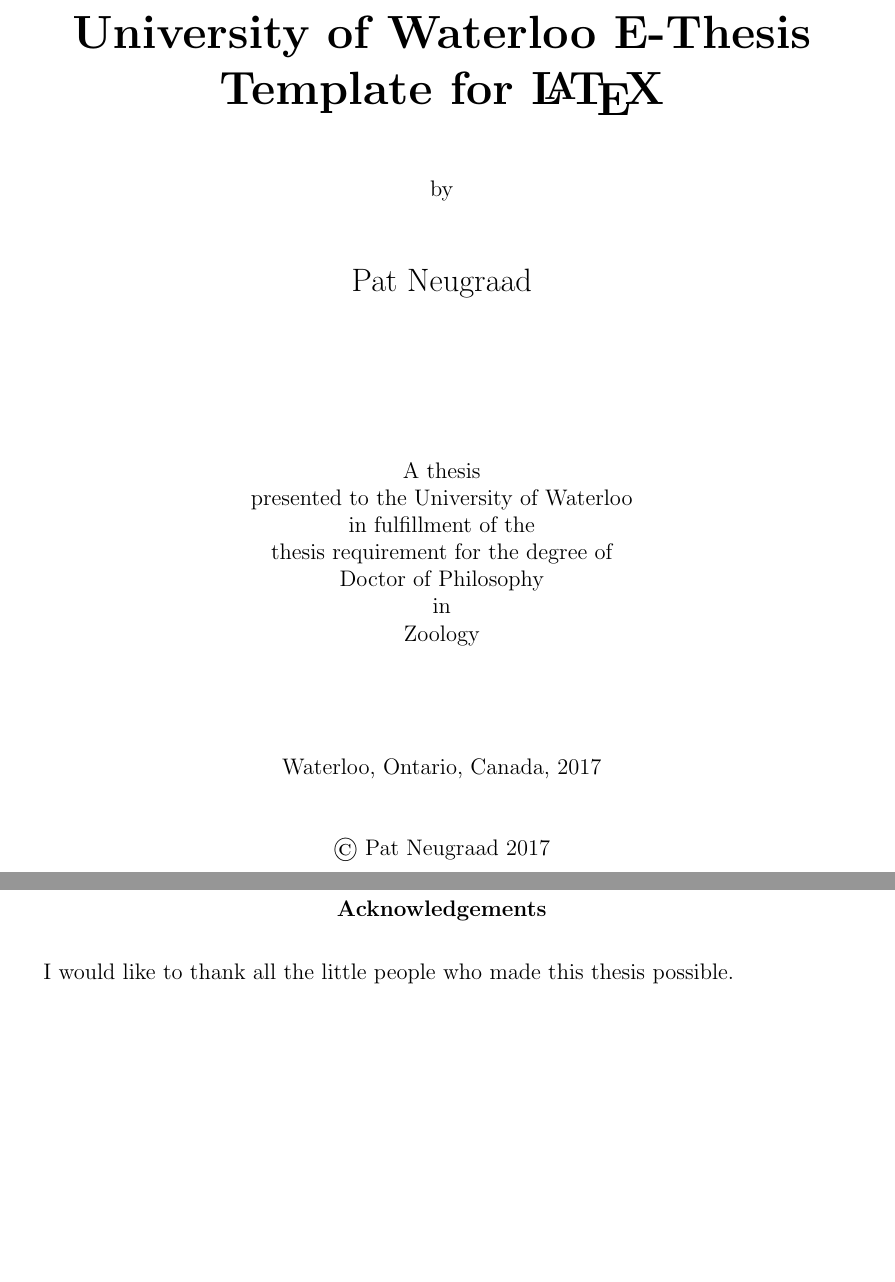
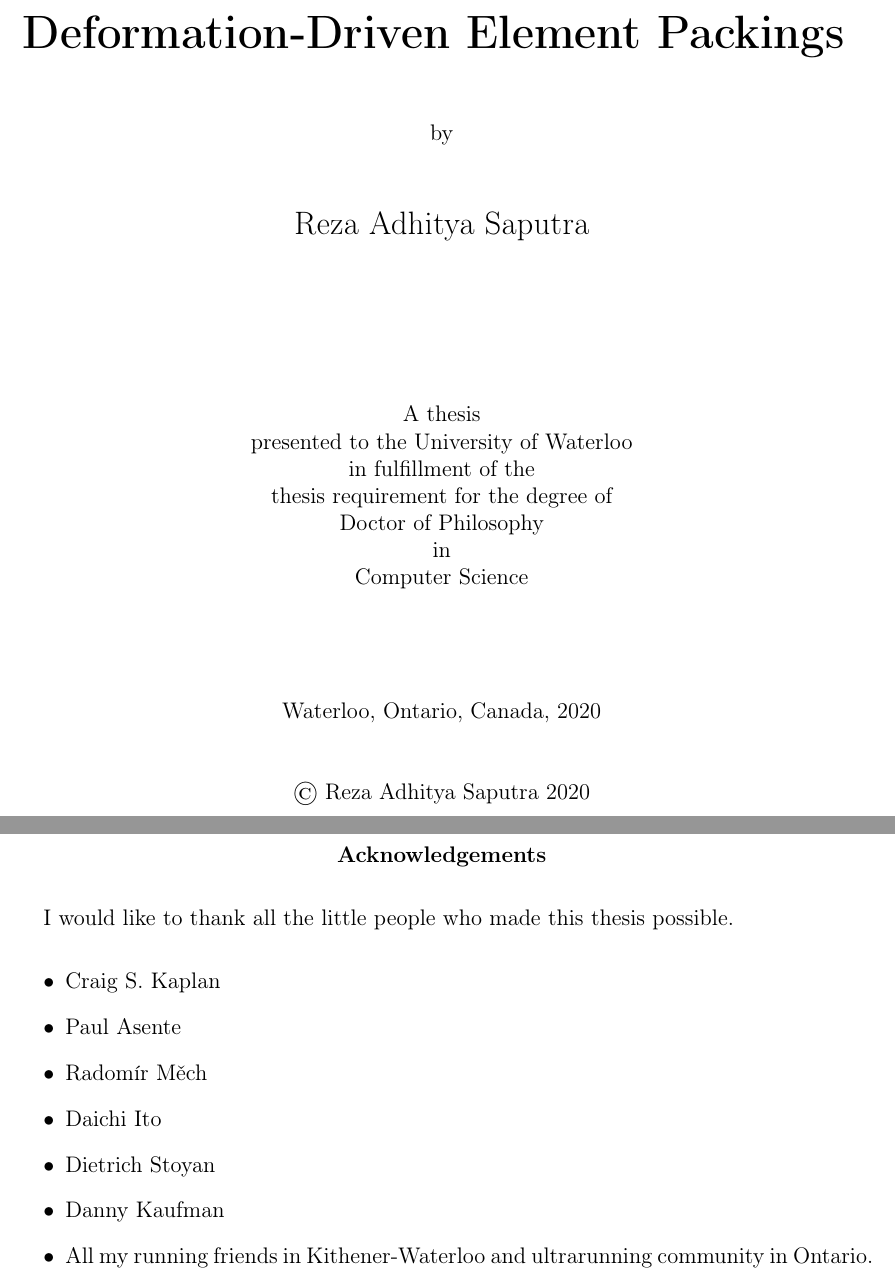
Before and after one commit to azer89/UWaterloo_PhD_Thesis, a LaTeX thesis (uw-ethesis.tex, which reads uw-ethesis-frontpgs.tex): two parts of pages 1 and 6 of 24 before the commit and two parts of pages 1 and 5 of 24 after it, joined at a grey line, cut at the place of the change, the shorter picture padded with empty space. Compiled offline with pdfLaTeX.

Commit message:
first step

```diff
--- a/uw-ethesis-frontpgs.tex
+++ b/uw-ethesis-frontpgs.tex
@@ -13,7 +13,7 @@
         \vspace*{1.0cm}
 
         \Huge
-        {\bf University of Waterloo E-Thesis Template for \LaTeX }
+        {\bf Deformation-Driven Element Packings }
 
         \vspace*{1.0cm}
 
@@ -23,7 +23,7 @@
         \vspace*{1.0cm}
 
         \Large
-        Pat Neugraad \\
+        Reza Adhitya Saputra \\
 
         \vspace*{3.0cm}
 
@@ -34,15 +34,15 @@
         thesis requirement for the degree of \\
         Doctor of Philosophy \\
         in \\
-        Zoology \\
+        Computer Science \\
 
         \vspace*{2.0cm}
 
-        Waterloo, Ontario, Canada, 2017 \\
+        Waterloo, Ontario, Canada, 2020 \\
 
         \vspace*{1.0cm}
 
-        \copyright\ Pat Neugraad 2017 \\
+        \copyright\ Reza Adhitya Saputra 2020 \\
         \end{center}
 \end{titlepage}
 
@@ -147,6 +133,18 @@
 \begin{center}\textbf{Acknowledgements}\end{center}
 
 I would like to thank all the little people who made this thesis possible.
+
+
+\begin{itemize}
+\item Craig S. Kaplan
+\item Paul Asente
+\item Radom\'ir M\v{e}ch
+\item Daichi Ito
+\item Dietrich Stoyan
+\item Danny Kaufman
+\item All my running friends in Kithener-Waterloo and ultrarunning community in Ontario.
+\end{itemize}
+
 \cleardoublepage
 
 % D E D I C A T I O N
--- a/uw-ethesis.tex
+++ b/uw-ethesis.tex
@@ -98,6 +98,9 @@
 %\usepackage{nomencl} % For a nomenclature (optional; available from ctan.org)
 \usepackage{amsmath,amssymb,amstext} % Lots of math symbols and environments
 \usepackage[pdftex]{graphicx} % For including graphics N.B. pdftex graphics driver
+
+\usepackage[T1]{fontenc} % radomir name
+\usepackage{currvita}    % radomir name
 
 % Hyperlinks make it very easy to navigate an electronic document.
 % In addition, this is where you should specify the thesis title
```
Also changed, not shown: 06_conclusion.tex (renamed from 07_conclusion.tex), uw-ethesis-frontpgs.tex (22 more changed lines).
